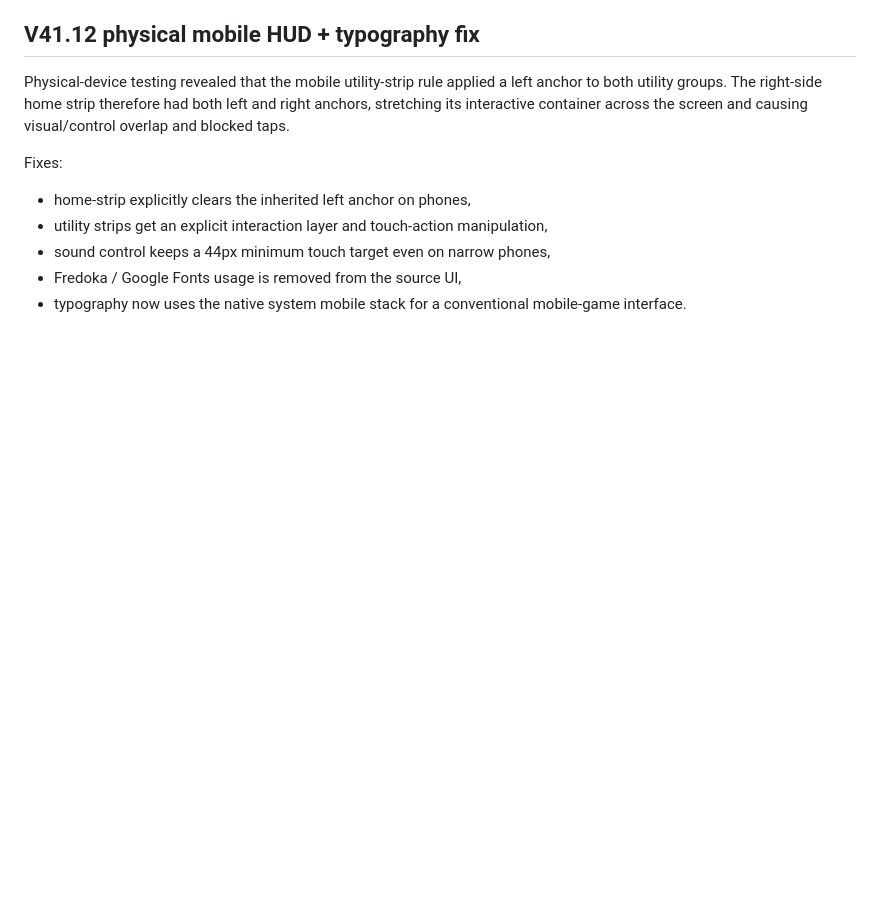
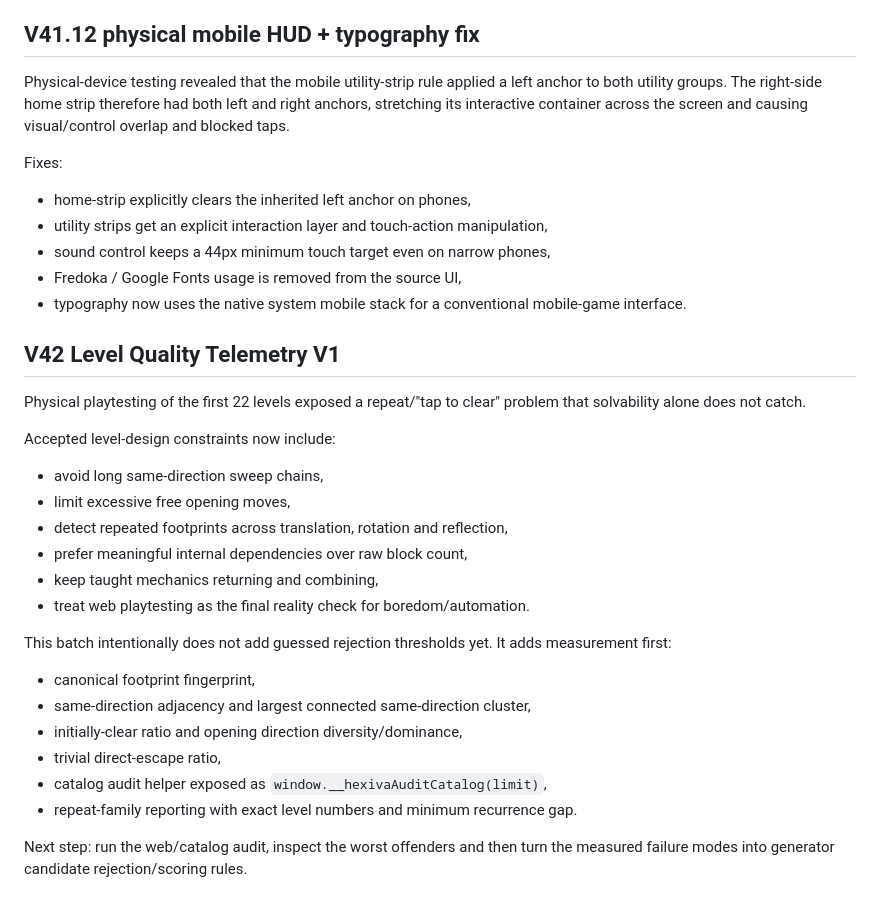
Before and after one commit to kelacumelam-cyber/Hexiva, a Markdown page: PROJECT_STATE.md, the part around the change. Rendered like a GitHub page; blank space fills up the shorter version.

Commit message:
Document level quality telemetry V1

```diff
--- a/PROJECT_STATE.md
+++ b/PROJECT_STATE.md
@@ -462,3 +462,26 @@ Fixes:
 - sound control keeps a 44px minimum touch target even on narrow phones,
 - Fredoka / Google Fonts usage is removed from the source UI,
 - typography now uses the native system mobile stack for a conventional mobile-game interface.
+
+
+## V42 Level Quality Telemetry V1
+
+Physical playtesting of the first 22 levels exposed a repeat/"tap to clear" problem that solvability alone does not catch.
+
+Accepted level-design constraints now include:
+- avoid long same-direction sweep chains,
+- limit excessive free opening moves,
+- detect repeated footprints across translation, rotation and reflection,
+- prefer meaningful internal dependencies over raw block count,
+- keep taught mechanics returning and combining,
+- treat web playtesting as the final reality check for boredom/automation.
+
+This batch intentionally does not add guessed rejection thresholds yet. It adds measurement first:
+- canonical footprint fingerprint,
+- same-direction adjacency and largest connected same-direction cluster,
+- initially-clear ratio and opening direction diversity/dominance,
+- trivial direct-escape ratio,
+- catalog audit helper exposed as `window.__hexivaAuditCatalog(limit)`,
+- repeat-family reporting with exact level numbers and minimum recurrence gap.
+
+Next step: run the web/catalog audit, inspect the worst offenders and then turn the measured failure modes into generator candidate rejection/scoring rules.
```
